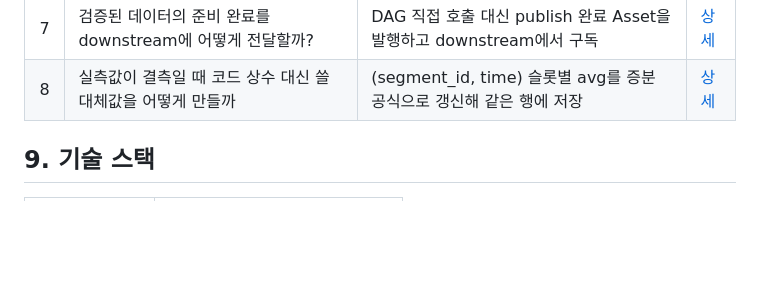
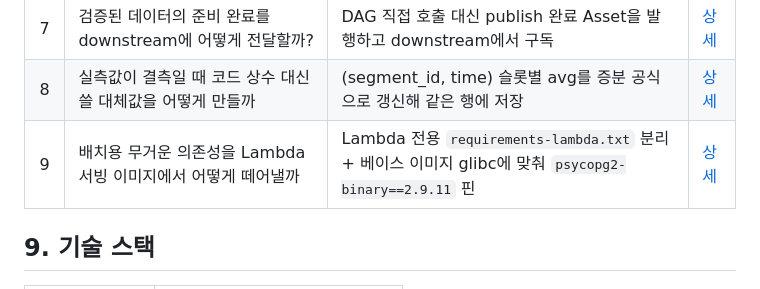
Before and after one commit to everyday6/api_project, a Markdown page: README.md, the part around the change. GitHub-like rendering; blank space fills up the shorter version.

Commit message:
docs: Lambda 의존성 분리·psycopg2 핀 결정을 09-lambda-deps로 기록

```diff
--- a/README.md
+++ b/README.md
@@ -440,6 +440,7 @@ API는 완성된 테이블만 읽으므로 배치 쓰기와 서빙 읽기가 같
 | 6 | 원천의 새 버전을 언제 처리 완료로 기록할까? | 변경 감지 마커는 운영 데이터 publish가 성공한 후에만 갱신 | [상세](docs/decisions/06-etag-marker.md) |
 | 7 | 검증된 데이터의 준비 완료를 downstream에 어떻게 전달할까? | DAG 직접 호출 대신 publish 완료 Asset을 발행하고 downstream에서 구독 | [상세](docs/decisions/07-airflow-asset.md) |
 | 8 | 실측값이 결측일 때 코드 상수 대신 쓸 대체값을 어떻게 만들까 | (segment_id, time) 슬롯별 avg를 증분 공식으로 갱신해 같은 행에 저장 | [상세](docs/decisions/08-type1-avg.md) |
+| 9 | 배치용 무거운 의존성을 Lambda 서빙 이미지에서 어떻게 떼어낼까 | Lambda 전용 `requirements-lambda.txt` 분리 + 베이스 이미지 glibc에 맞춰 `psycopg2-binary==2.9.11` 핀 | [상세](docs/decisions/09-lambda-deps.md) |
 
 
 ## 9. 기술 스택
```
Also changed, not shown: docs/decisions/09-lambda-deps.md (added, +31 -0 lines).
